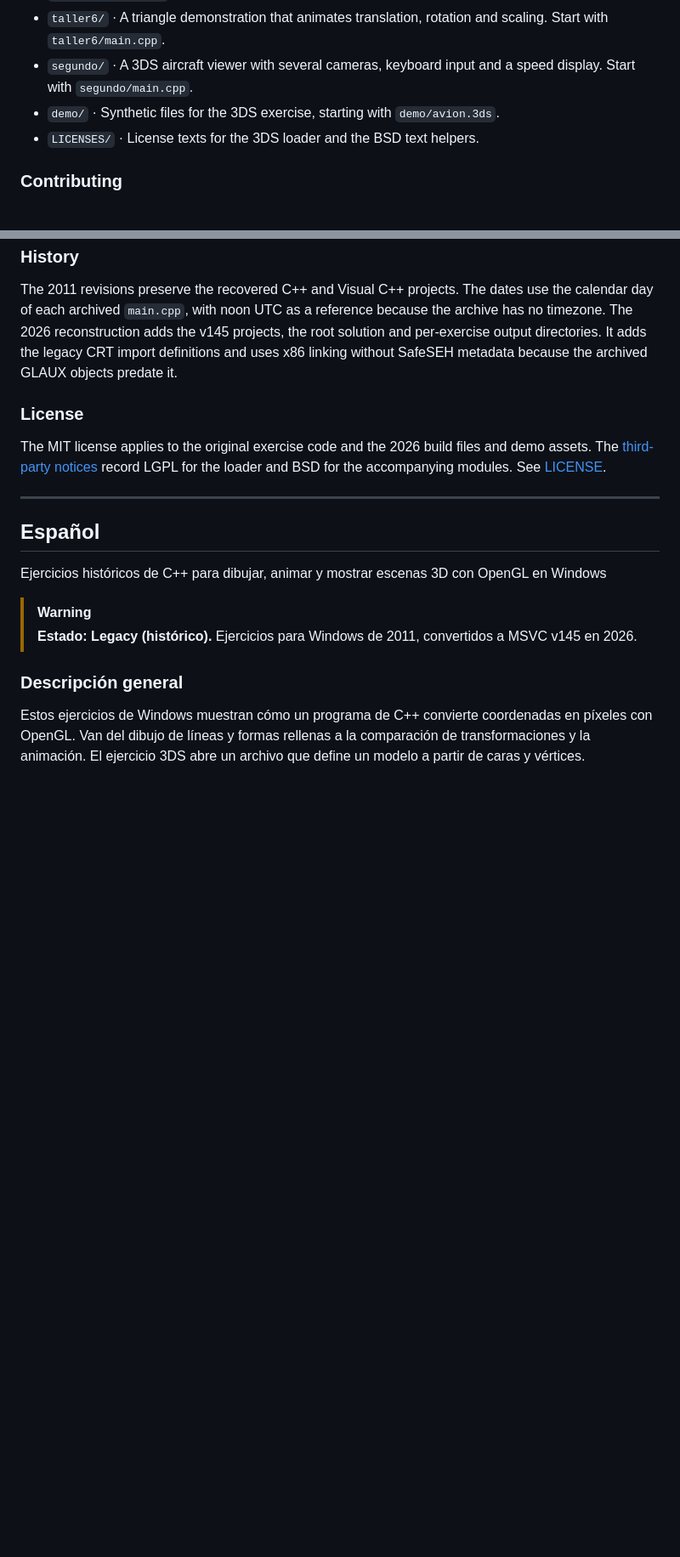
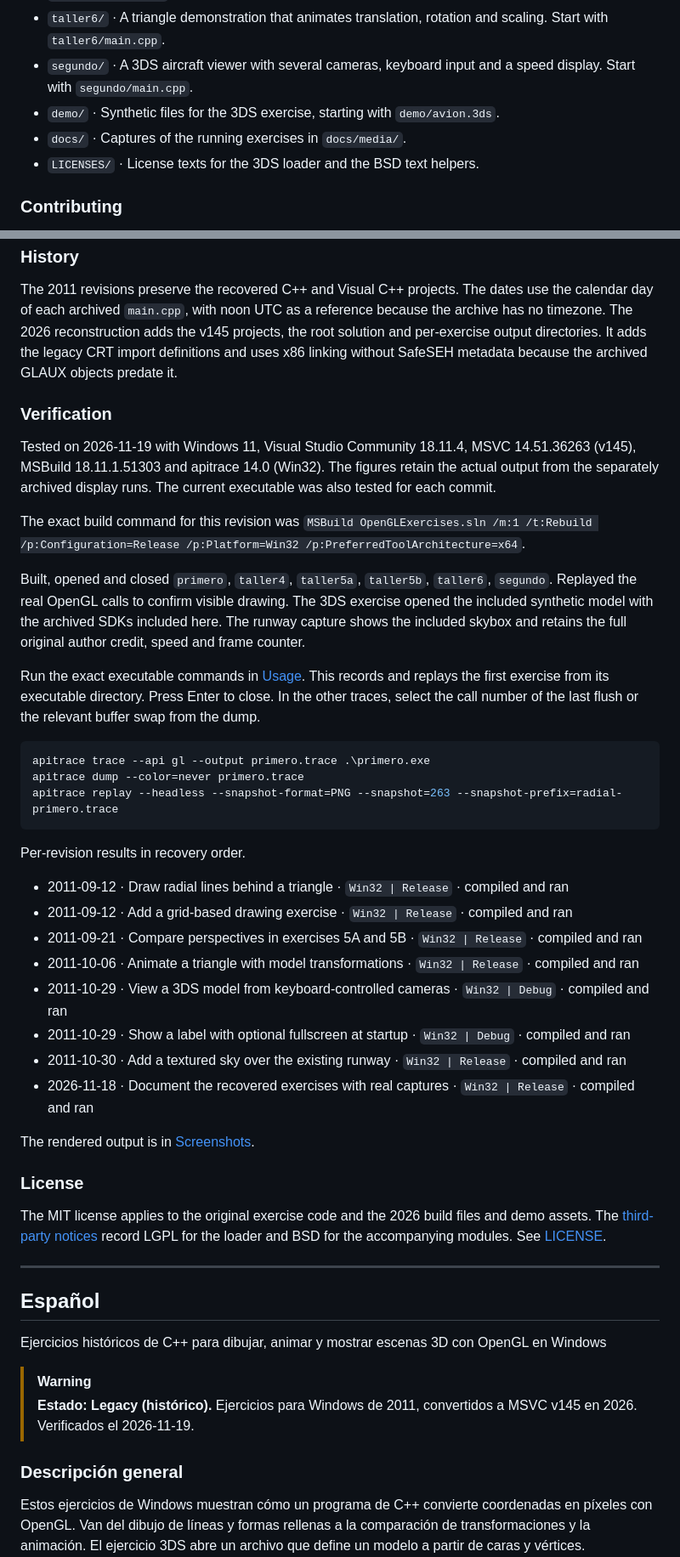
Before and after one commit to FredyQuiroz/opengl-graphics-exercises, a Markdown page: README.md, 2 parts joined by grey strips. Shown at 85% size. Rendered like a GitHub page; blank space fills up the shorter version.

````diff
--- a/README.md
+++ b/README.md
@@ -69,6 +89,7 @@ Pop-Location
 - `taller6/` · A triangle demonstration that animates translation, rotation and scaling. Start with `taller6/main.cpp`.
 - `segundo/` · A 3DS aircraft viewer with several cameras, keyboard input and a speed display. Start with `segundo/main.cpp`.
 - `demo/` · Synthetic files for the 3DS exercise, starting with `demo/avion.3ds`.
+- `docs/` · Captures of the running exercises in `docs/media/`.
 - `LICENSES/` · License texts for the 3DS loader and the BSD text helpers.
 
 ### Contributing
@@ -83,6 +104,35 @@ Use the [issue tracker](https://github.com/FredyQuiroz/opengl-graphics-exercises
 
 The 2011 revisions preserve the recovered C++ and Visual C++ projects. The dates use the calendar day of each archived `main.cpp`, with noon UTC as a reference because the archive has no timezone. The 2026 reconstruction adds the v145 projects, the root solution and per-exercise output directories. It adds the legacy CRT import definitions and uses x86 linking without SafeSEH metadata because the archived GLAUX objects predate it.
 
+### Verification
+
+Tested on 2026-11-19 with Windows 11, Visual Studio Community 18.11.4, MSVC 14.51.36263 (v145), MSBuild 18.11.1.51303 and apitrace 14.0 (Win32). The figures retain the actual output from the separately archived display runs. The current executable was also tested for each commit.
+
+The exact build command for this revision was `MSBuild OpenGLExercises.sln /m:1 /t:Rebuild /p:Configuration=Release /p:Platform=Win32 /p:PreferredToolArchitecture=x64`.
+
+Built, opened and closed `primero`, `taller4`, `taller5a`, `taller5b`, `taller6`, `segundo`. Replayed the real OpenGL calls to confirm visible drawing. The 3DS exercise opened the included synthetic model with the archived SDKs included here. The runway capture shows the included skybox and retains the full original author credit, speed and frame counter.
+
+Run the exact executable commands in [Usage](#usage). This records and replays the first exercise from its executable directory. Press Enter to close. In the other traces, select the call number of the last flush or the relevant buffer swap from the dump.
+
+```powershell
+apitrace trace --api gl --output primero.trace .\primero.exe
+apitrace dump --color=never primero.trace
+apitrace replay --headless --snapshot-format=PNG --snapshot=263 --snapshot-prefix=radial- primero.trace
+```
+
+Per-revision results in recovery order.
+
+- 2011-09-12 · Draw radial lines behind a triangle · `Win32 | Release` · compiled and ran
+- 2011-09-12 · Add a grid-based drawing exercise · `Win32 | Release` · compiled and ran
+- 2011-09-21 · Compare perspectives in exercises 5A and 5B · `Win32 | Release` · compiled and ran
+- 2011-10-06 · Animate a triangle with model transformations · `Win32 | Release` · compiled and ran
+- 2011-10-29 · View a 3DS model from keyboard-controlled cameras · `Win32 | Debug` · compiled and ran
+- 2011-10-29 · Show a label with optional fullscreen at startup · `Win32 | Debug` · compiled and ran
+- 2011-10-30 · Add a textured sky over the existing runway · `Win32 | Release` · compiled and ran
+- 2026-11-18 · Document the recovered exercises with real captures · `Win32 | Release` · compiled and ran
+
+The rendered output is in [Screenshots](#screenshots).
+
 ### License
 
 The MIT license applies to the original exercise code and the 2026 build files and demo assets. The [third-party notices](THIRD-PARTY-NOTICES.md) record LGPL for the loader and BSD for the accompanying modules. See [LICENSE](LICENSE).
@@ -95,7 +145,7 @@ The MIT license applies to the original exercise code and the 2026 build files a
 Ejercicios históricos de C++ para dibujar, animar y mostrar escenas 3D con OpenGL en Windows
 
 > [!WARNING]
-> **Estado: Legacy (histórico).** Ejercicios para Windows de 2011, convertidos a MSVC v145 en 2026.
+> **Estado: Legacy (histórico).** Ejercicios para Windows de 2011, convertidos a MSVC v145 en 2026. Verificados el 2026-11-19.
 
 ### Descripción general
 
````
Also changed, not shown: other parts of README.md (+65 -1 lines), docs/media/animated-transformations.gif (added), docs/media/perspective.png (added), docs/media/primitive-grid.png (added), docs/media/radial-lines.png (added), docs/media/synthetic-aircraft.png (added), docs/media/textured-runway.png (added).
